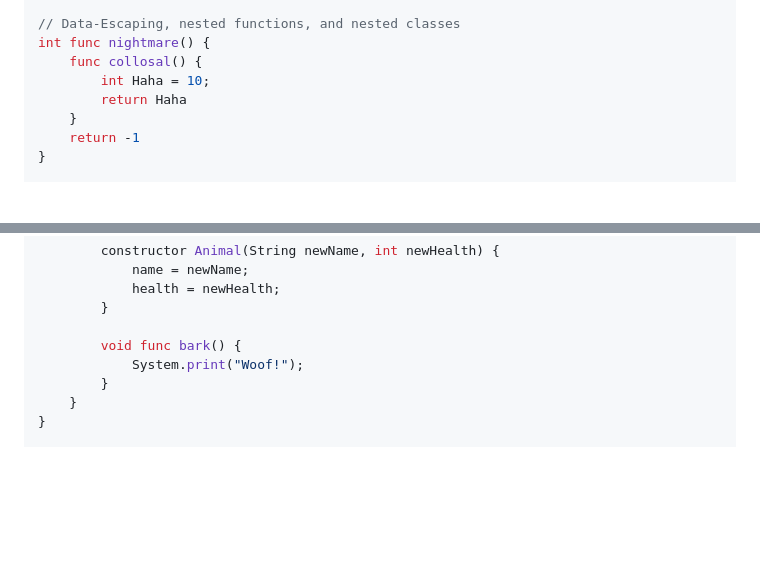
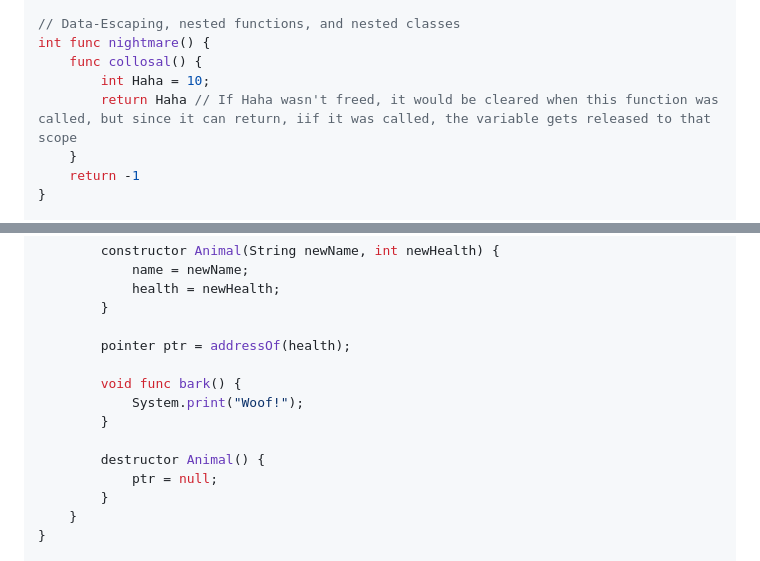
Before and after one commit to geyser-master/Geyser-Team, a Markdown page: explanation/GeyserExplanation.md, 2 parts joined by grey strips. Rendered like a GitHub page; blank space fills up the shorter version.

Commit message:
Added RAII

```diff
--- a/explanation/GeyserExplanation.md
+++ b/explanation/GeyserExplanation.md
@@ -605,7 +605,7 @@ bool func calculateScoreIfFailElseCreateID(int score) {
 int func nightmare() {
     func collosal() {
         int Haha = 10;
-        return Haha
+        return Haha // If Haha wasn't freed, it would be cleared when this function was called, but since it can return, iif it was called, the variable gets released to that scope
     }
     return -1
 }
@@ -634,8 +634,14 @@ class Animal {
             health = newHealth;
         }
 
+        pointer ptr = addressOf(health);
+
         void func bark() {
             System.print("Woof!");
+        }
+
+        destructor Animal() {
+            ptr = null;
         }
     }
 }
```
